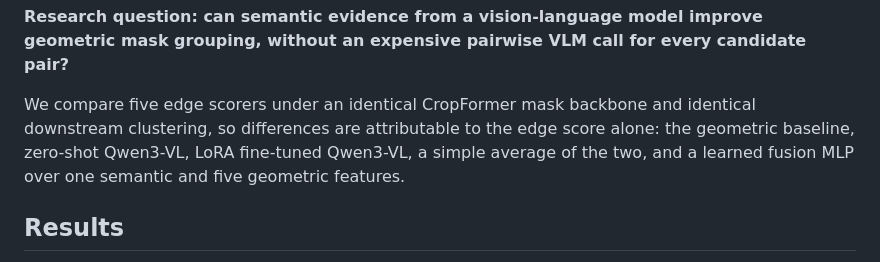
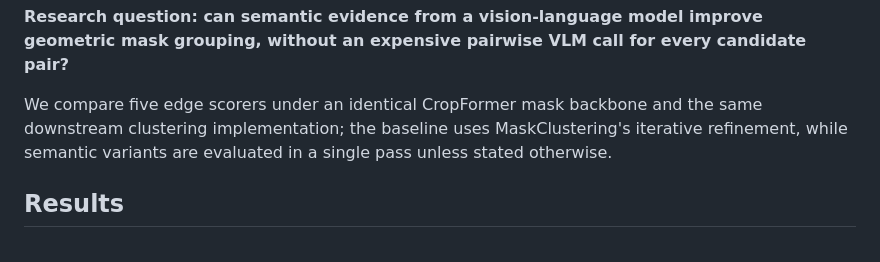
Before and after one commit to sametd04/ML3D-VLM_based_2D_mask_grouping, a Markdown page: README.md, the part around the change. Drawn GitHub-style.

Commit message:
Update README with edge scorer comparison details
Co-authored-by: Copilot Autofix powered by AI <175728472+Copilot@users.noreply.github.com>

```diff
--- a/README.md
+++ b/README.md
@@ -13,10 +13,7 @@ too few frames and over-merges spatially co-located ones, because it has no noti
 **Research question: can semantic evidence from a vision-language model improve geometric mask grouping,
 without an expensive pairwise VLM call for every candidate pair?**
 
-We compare five edge scorers under an identical CropFormer mask backbone and identical downstream clustering, so
-differences are attributable to the edge score alone: the geometric baseline, zero-shot Qwen3-VL, LoRA
-fine-tuned Qwen3-VL, a simple average of the two, and a learned fusion MLP over one semantic and five geometric
-features.
+We compare five edge scorers under an identical CropFormer mask backbone and the same downstream clustering implementation; the baseline uses MaskClustering's iterative refinement, while semantic variants are evaluated in a single pass unless stated otherwise.
 
 ## Results
 
```
